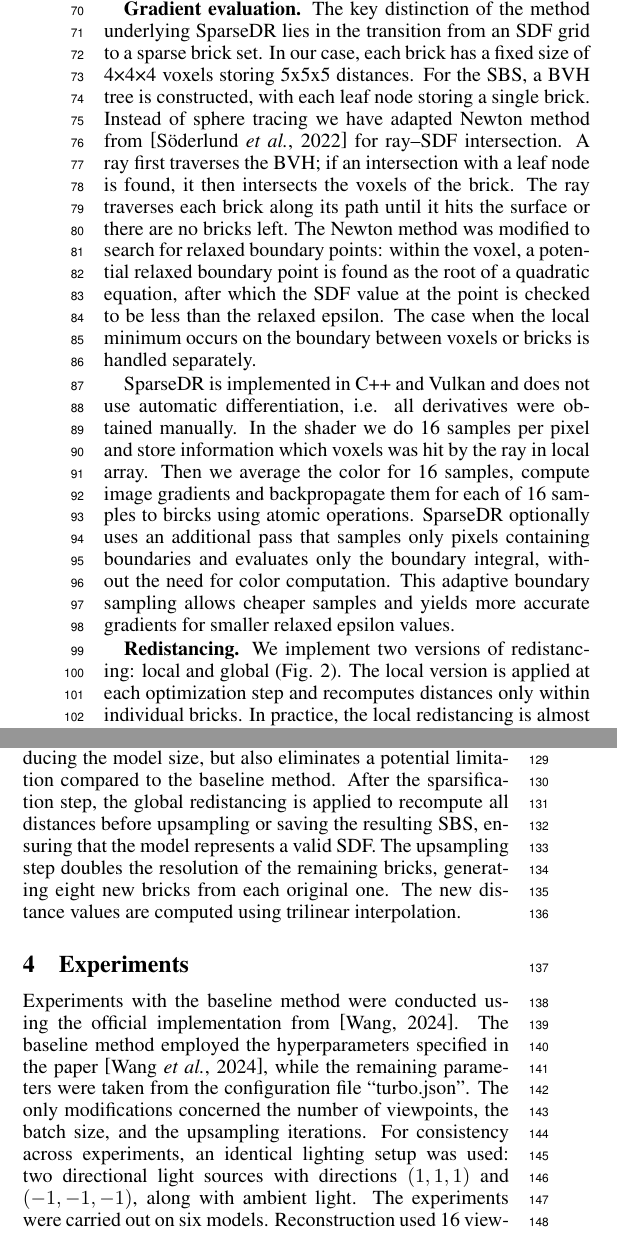
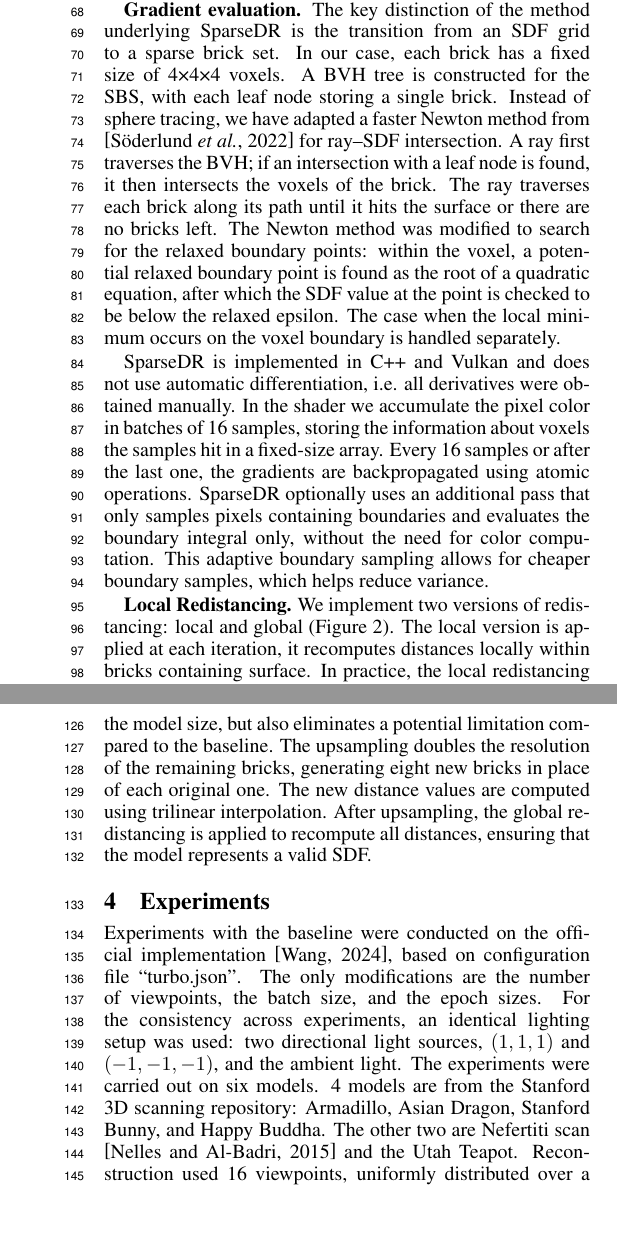
Before and after one commit to Jeronyamo/sparsedr_paper, a LaTeX paper (sparsedr.tex): two parts of the columns of page 2 of 4 before the commit and two parts of the columns of pages 2 and 3 of 4 after it, joined at a grey line, cut so that both start at the same text, the shorter picture padded with empty space. Compiled offline with pdfLaTeX.

Commit message:
Collage + editing

```diff
--- a/sparsedr.tex
+++ b/sparsedr.tex
@@ -149,20 +146,20 @@ fourth@example.com
     a sphere defined on a low-resolution grid (32x32x32). At each iteration of an epoch, we estimate
     the gradient and update the distance values using a gradient descent step,
     followed by a regularization and local redistancing (see Figure \ref{fig:redist}).
-    On the end of each epoch two steps are executed: upsampling step and global redistancing with the exception that the final iteration does not include upsampling.
+    At the end of each epoch two steps are executed: upsampling and global redistancing. After the last epoch, only global redistancing is performed.
 
     \textbf{Gradient evaluation.}
-    The key distinction of the method underlying SparseDR lies in the transition from an
-    SDF grid to a sparse brick set. In our case, each brick has a fixed size of 4×4×4 voxels storing 5x5x5 distances.
-    For the SBS, a BVH tree is constructed, with each leaf node storing a single brick.
-    Instead of sphere tracing we have adapted Newton method from \cite{soderlund2022ray} for ray–SDF intersection. A ray first traverses the BVH; if an intersection with a leaf node is found,
-    it then intersects the voxels of the brick. The ray traverses each brick along its path until it hits the surface or there are no bricks left. The Newton method was modified to search for relaxed boundary points: within the voxel, a potential relaxed boundary
+    The key distinction of the method underlying SparseDR is the transition from an
+    SDF grid to a sparse brick set. In our case, each brick has a fixed size of 4×4×4 voxels.
+    A BVH tree is constructed for the SBS, with each leaf node storing a single brick.
+    Instead of sphere tracing, we have adapted a faster Newton method from \cite{soderlund2022ray} for ray–SDF intersection. A ray first traverses the BVH; if an intersection with a leaf node is found,
+    it then intersects the voxels of the brick. The ray traverses each brick along its path until it hits the surface or there are no bricks left. The Newton method was modified to search for the relaxed boundary points: within the voxel, a potential relaxed boundary
     point is found as the root of a quadratic equation, after which the SDF value at
-    the point is checked to be less than the relaxed epsilon. The case when the local
-    minimum occurs on the boundary between voxels or bricks is handled separately.
+    the point is checked to be below the relaxed epsilon. The case when the local
+    minimum occurs on the voxel boundary is handled separately.
 
-    SparseDR is implemented in C++ and Vulkan and does not use automatic differentiation, i.e. all derivatives were obtained manually. In the shader we do 16 samples per pixel and store information which voxels was hit by the ray in local array. Then we average the color for 16 samples, compute image gradients and backpropagate them for each of 16 samples to bircks using atomic operations.
-    SparseDR optionally uses an additional pass that samples only pixels containing boundaries and evaluates only the boundary integral, without the need for color computation. This adaptive boundary sampling allows cheaper samples and yields more accurate gradients for smaller relaxed epsilon values.
+    SparseDR is implemented in C++ and Vulkan and does not use automatic differentiation, i.e. all derivatives were obtained manually. In the shader we accumulate the pixel color in batches of 16 samples, storing the information about voxels the samples hit in a fixed-size array. Every 16 samples or after the last one, the gradients are backpropagated using atomic operations.
+    SparseDR optionally uses an additional pass that only samples pixels containing boundaries and evaluates the boundary integral only, without the need for color computation. This adaptive boundary sampling allows for cheaper boundary samples, which helps reduce variance.
 
 \begin{figure}
     \centering
@@ -175,5 +171,5 @@ fourth@example.com
     \label{fig:redist}
 \end{figure}
 
-\textbf{Redistancing.} We implement two versions of redistancing: local and global (Fig. \ref{fig:redist}). The local version is applied at each optimization step and recomputes distances only within individual bricks. In practice, the local redistancing is almost always sufficient, since our ray–surface intersection method relies only on the distances within the traversed bricks. In other words, for the proposed method, the function is not required to strictly satisfy the SDF property during optimization. However, this approach may cause distance inconsistencies between adjacent bricks, so we perform global redistancing like in  at the beginning of each epoch. The global redistancing addresses distance updates across empty space between bricks via extrapolation between brick faces. For each face lacking a direct neighbor, the nearest neighbor bricks are identified, and one of their faces is selected for extrapolation. These neighbors are determined once; afterward, values are extrapolated after each fast sweeping step, accounting for grid spacing. The minimum absolute value from extrapolated and prior values is selected. The fast sweeping method \cite{DETRIXHE201346} is applied as the final step to propagate updated distances.
+\textbf{Local Redistancing.} We implement two versions of redistancing: local and global (Figure \ref{fig:redist}). The local version is applied at each iteration, it recomputes distances locally within bricks containing surface. In practice, the local redistancing is almost always sufficient, since our ray–surface intersection method relies only on the distances within the traversed bricks. In other words, for the proposed method, the distances in the bricks without surface are not required to strictly satisfy the SDF property during optimization. However, this approach may cause distance inconsistencies between adjacent bricks, so we perform global redistancing at the end of each epoch.
 
@@ -186,10 +176 @@ fourth@example.com
-    reconstruction should reside would otherwise be absent. Thus, this step not only
-    contributes to reducing the model size, but also eliminates a potential limitation
-    compared to the baseline method.
-    After the sparsification step, the global redistancing is applied to
-    recompute all distances before upsampling or saving the resulting SBS, ensuring
-    that the model represents a valid SDF.
-    The upsampling step doubles the resolution of the remaining bricks, generating eight
-    new bricks from each original one. The new distance values are computed using trilinear
-    interpolation.
 
@@ -196,14 +180,19 @@ fourth@example.com
+    \caption{ Reconstructioin examples for different SBS resolutions. }
+    \label{fig:collage}
+\end{figure}
+
+\textbf{Upsampling and Global Redistancing.} The global redistancing addresses distance updates across empty space between bricks via extrapolation between brick faces. For every face lacking a direct neighbor, the nearest neighbor bricks are found, and one of their faces is selected for extrapolation. These neighbors are determined once; afterwards, values are extrapolated after each fast sweeping step. From extrapolated and prior distances, the number with the smaller absolute value is chosen. The fast sweeping method \cite{DETRIXHE201346} is applied as the final step to propagate extrapolated distances.
+
+    The upsampling step starts with SBS sparsification. During this stage, only the bricks containing surface are preserved, as well as all of their neighbors within a radius of 1 brick, diagonal neighbors included. If any of the adjacent bricks are missing, they are added now. This is necessary when the reconstructed object contains fine details, so that the bricks where these details' reconstruction should reside would otherwise be absent. Thus, this step not only contributes to reducing the model size, but also eliminates a potential limitation compared to the baseline. The upsampling doubles the resolution of the remaining bricks, generating eight new bricks in place of each original one. The new distance values are computed using trilinear interpolation. After upsampling, the global redistancing is applied to
+    recompute all distances, ensuring that the model represents a valid SDF.
 
 \section{Experiments}
 
-    Experiments with the baseline method were conducted using the official implementation from \cite{DRSDF24Repo}.
-    The baseline method employed the hyperparameters
-    specified in the paper \cite{DRSDF24}, while the remaining parameters were taken from
-    the configuration file “turbo.json”. The only modifications concerned the number of
-    viewpoints, the batch size, and the upsampling iterations. For
-    consistency across experiments, an identical lighting setup was used: two directional
-    light sources with directions $(1,1,1)$ and $(-1,-1,-1)$, along with ambient light.
-    The experiments were carried out on six models. Reconstruction used 16 viewpoints
+    Experiments with the baseline were conducted on the official implementation \cite{DRSDF24Repo}, based on configuration file “turbo.json”. The only modifications are the number of
+    viewpoints, the batch size, and the epoch sizes. For
+    the consistency across experiments, an identical lighting setup was used: two directional
+    light sources, $(1,1,1)$ and $(-1,-1,-1)$, and the ambient light.
+    The experiments were carried out on six models. 4 models are from the Stanford 3D scanning repository: Armadillo, Asian Dragon, Stanford Bunny, and Happy Buddha. The other two are Nefertiti scan \cite{nefertitihack} and the Utah Teapot. Reconstruction used 16 viewpoints,
     uniformly distributed over a sphere around the scene, generated by the algorithm
     from \cite{DRSDF24Repo}. The batch size is 4 viewpoints, image resolution is 1024×1024.
     The full optimization process comprised 1000 steps, with upsampling applied at steps
@@ -249,31 +233,26 @@ fourth@example.com
+        Baseline      & 0.125 & 8   & 512  & 4096* & 32768* \\
         Ours(Armadillo) &   0.5 & 6.3 & 96.4 & 392.1 & 1597.7  \\
         \cmidrule(lr){1-1}  \cmidrule(lr){2-6}
-        Baseline      & 0.125 & 8   & 512  & -- & -- \\
+        Baseline      & 0.125 & 8   & 512  & 4096* & 32768* \\
         Ours(Bunny) &   0.5 & 6.3 & 96.4 & 392.1 & 1597.7  \\
         \cmidrule(lr){1-1}  \cmidrule(lr){2-6}
-        Baseline      & 0.125 & 8   & 512  & -- & -- \\
+        Baseline      & 0.125 & 8   & 512  & 4096* & 32768* \\
         Ours(Dragon) &   0.5 & 6.3 & 96.4 & 392.1 & 1597.7  \\
         \cmidrule(lr){1-1}  \cmidrule(lr){2-6}
-        Baseline      & 0.125 & 8   & 512  & -- & -- \\
+        Baseline      & 0.125 & 8   & 512  & 4096* & 32768* \\
         Ours(Happy) &   0.5 & 6.3 & 96.4 & 392.1 & 1597.7  \\
         \cmidrule(lr){1-1}  \cmidrule(lr){2-6}
-        Baseline      & 0.125 & 8   & 512  & -- & -- \\
+        Baseline      & 0.125 & 8   & 512  & 4096* & 32768* \\
         Ours(Nefertiti) &   0.5 & 6.3 & 96.4 & 392.1 & 1597.7  \\
         \cmidrule(lr){1-1}  \cmidrule(lr){2-6}
-        Baseline      & \textbf{0.125} & 8   & 512  & -- & -- \\
+        Baseline      & \textbf{0.125} & 8   & 512  & 4096* & 32768* \\
         Ours(Teapot) &   0.5 & \textbf{6.3} & \textbf{96.4} & \textbf{392.1} & \textbf{1597.7}  \\
         \bottomrule
     \end{tabular}
-    \caption{Model sizes for Relaxed Boundary and SparseDR methods. All values are in MB.}
+    \caption{Model sizes for Relaxed Boundary and SparseDR methods. All values are in MB.
+             The baseline values with asterisk are theoretical, as we could not aquire them on our hardware (OOM in Dr.JIT).}
     \label{tab:comp_size}
 \end{table}
-
-% \begin{figure}
-%     \centering
-%     \includegraphics[width=\columnwidth,keepaspectratio]{figures/size_comp.eps}
-%     \caption{ Size of SDF grid (Baseline) and SBS (SparseDR) for all upsampling steps. using logarithmic scale. }
-%     \label{fig:comp_size}
-% \end{figure}
 
 \section{Conclusion}
 
```
Also changed, not shown: sparsedr.bib (+12 -0 lines), figures/collage_sparsedr.pdf (added), figures/loss_example.eps, figures/psnr_comp.eps, figures/psnr_comp.png, figures/size_comp.eps, figures/size_comp.png, figures/time_1iter.eps, figures/time_1iter.png, sparsedr.pdf, sparsedr.tex (76 more changed lines), 3 other files.
